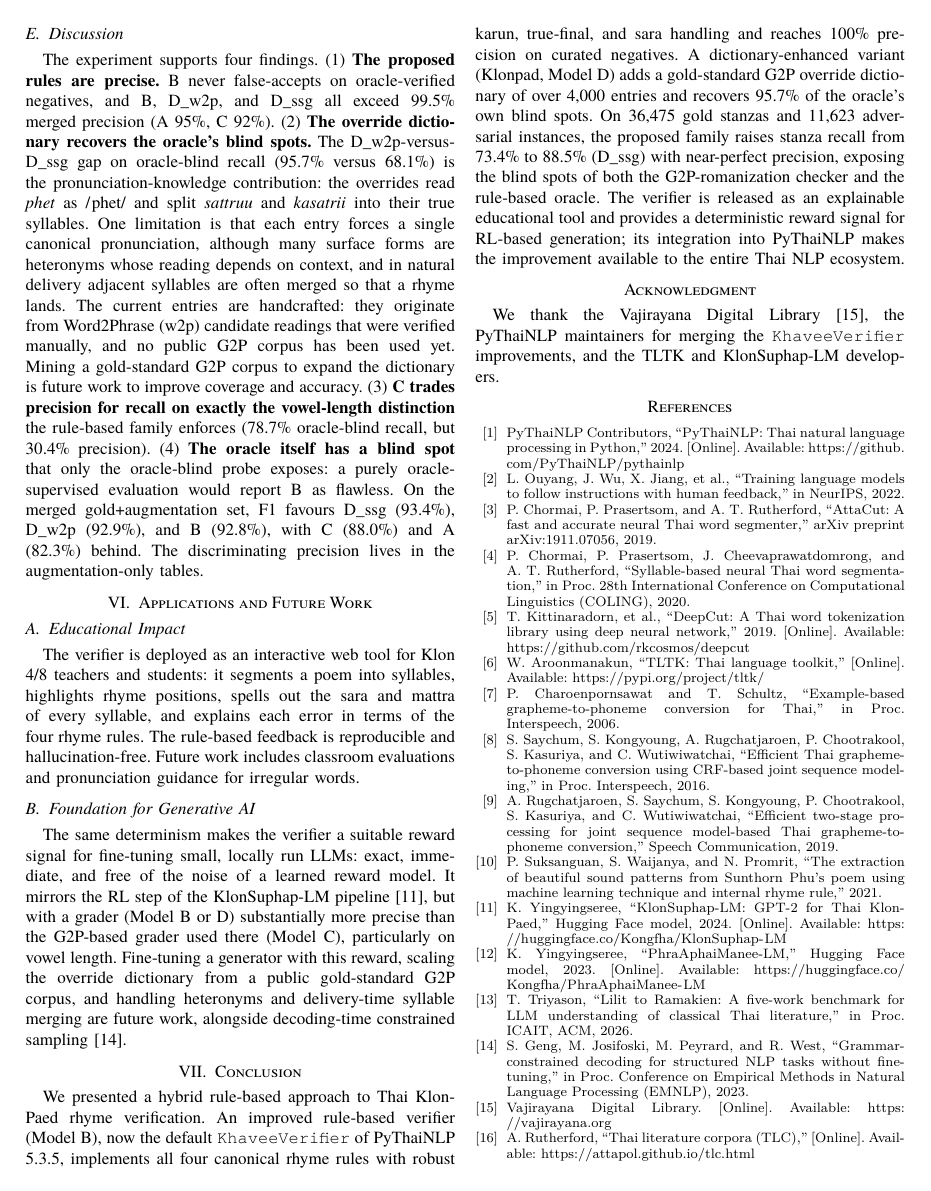
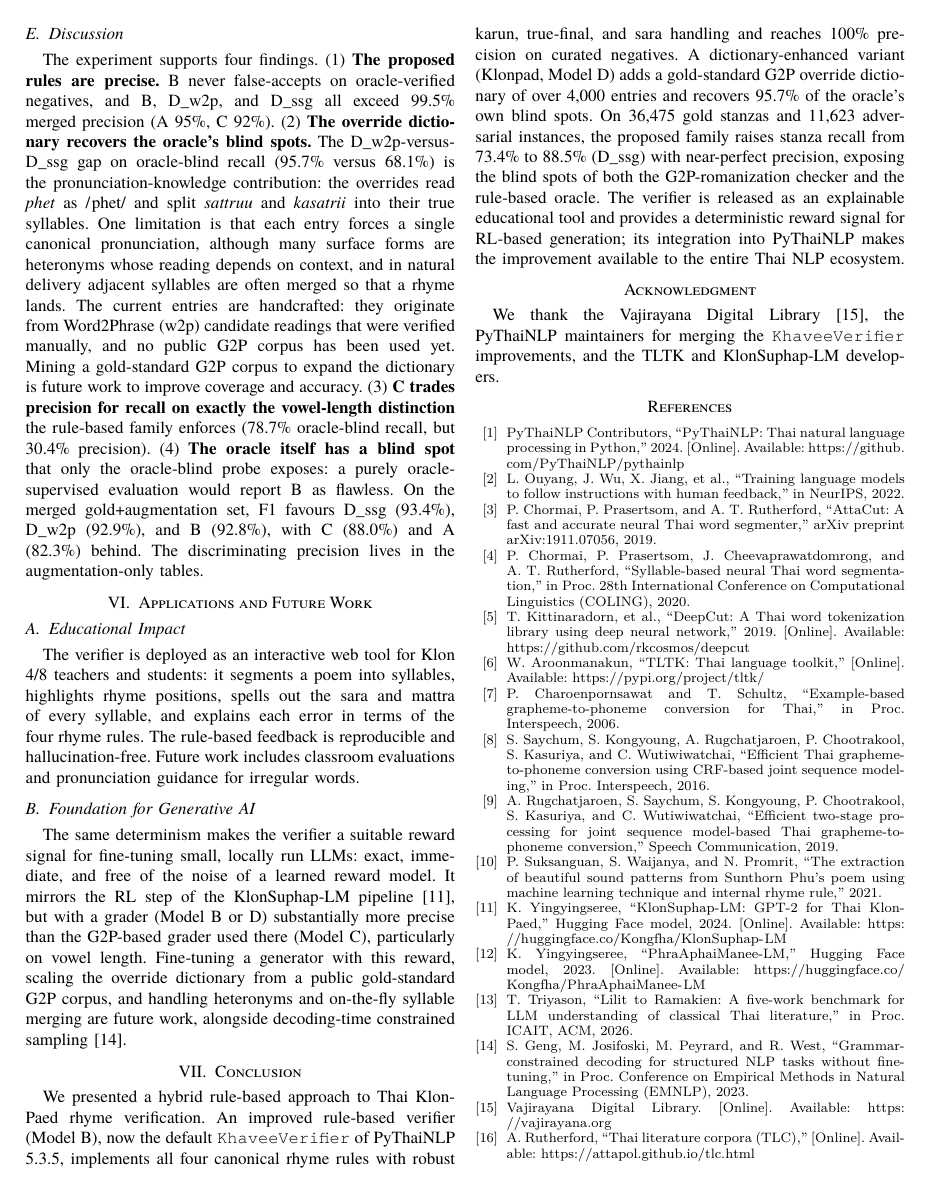
Before and after one commit to Warit-Yuv/llm-Thai-poem-writer, a LaTeX paper (Paper/Latex_Paper/iSAI-Klon-Checker.tex): page 6 of 6. The pictures show the PDF file Paper/Latex_Paper/iSAI-Klon-Checker.pdf that the author committed with the source.

Commit message:
paper: edit some wording deliver-time maybe confusion -> on-the-fly instead. If there is a better way to say it feel free to change. Waiting to merge with P'Arm edit.

```diff
--- a/Paper/Latex_Paper/iSAI-Klon-Checker.tex
+++ b/Paper/Latex_Paper/iSAI-Klon-Checker.tex
@@ -789,7 +789,7 @@ KlonSuphap-LM pipeline~\cite{klonsuphap}, but with a grader (Model~B or~D)
 substantially more precise than the G2P-based grader used there (Model~C),
 particularly on vowel length. Fine-tuning a generator with this reward,
 scaling the override dictionary from a public gold-standard G2P corpus, and
-handling heteronyms and delivery-time syllable merging are future work,
+handling heteronyms and on-the-fly syllable merging are future work,
 alongside decoding-time constrained sampling~\cite{geng2023}.
 
 \section{Conclusion}
```
Also changed, not shown: Paper/Latex_Paper/iSAI-Klon-Checker.pdf.
